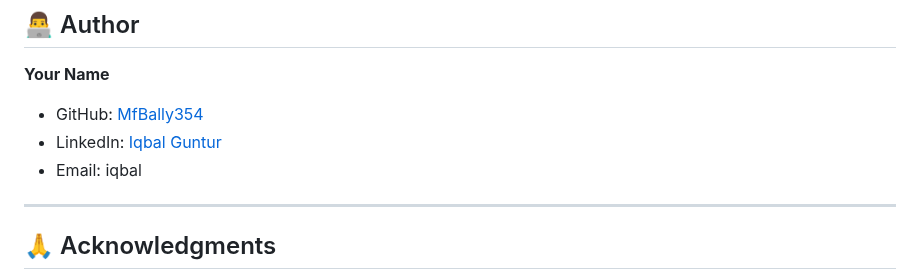
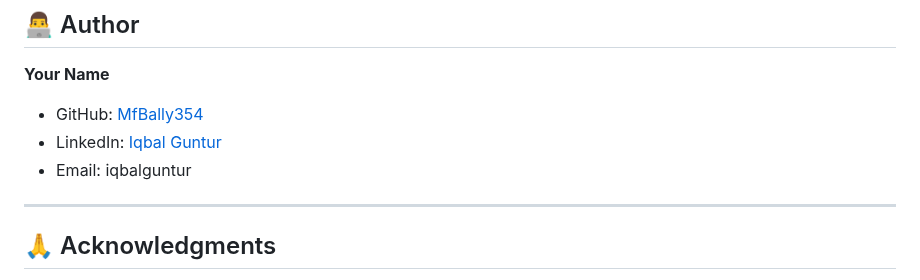
Before and after one commit to MfBally354/Change-Management-System-PHP, a Markdown page: README.md, the part around the change. Drawn GitHub-style.

Commit message:
Auto commit

```diff
--- a/README.md
+++ b/README.md
@@ -431,7 +431,7 @@ This project is licensed under the MIT License - see the [LICENSE](LICENSE) file
 
 - GitHub: [MfBally354](https://github.com/MfBally354)
 - LinkedIn: [Iqbal Guntur](https://linkedin.com/in/iqbal-guntur-bismoko-29291533a/)
-- Email: iqbal
+- Email: iqbalguntur
 
 ---
 
```
